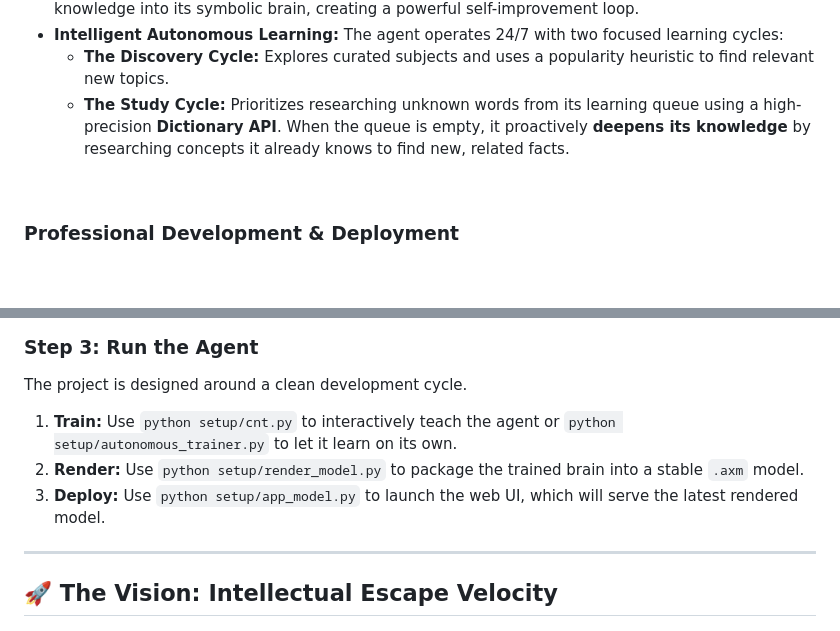
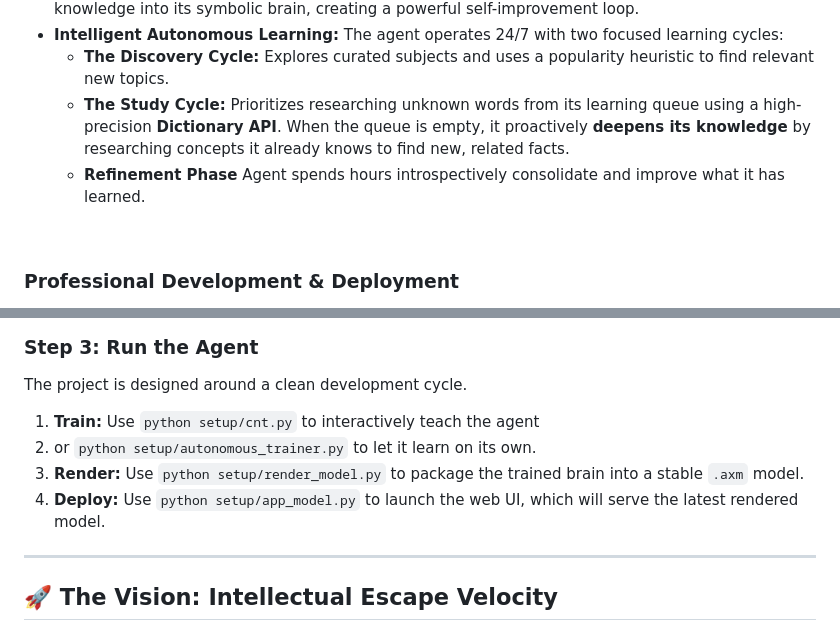
Before and after one commit to vicsanity623/Axiom-Agent, a Markdown page: README.md, 2 parts joined by grey strips. Drawn GitHub-style; blank space fills up the shorter version.

Commit message:
missing refinemention section
included refinement cycle

```diff
--- a/README.md
+++ b/README.md
@@ -31,6 +31,7 @@ This architecture allows the agent to learn, reason, and grow in a way that is f
 *   **Intelligent Autonomous Learning:** The agent operates 24/7 with two focused learning cycles:
     -   **The Discovery Cycle:** Explores curated subjects and uses a popularity heuristic to find relevant new topics.
     -   **The Study Cycle:** Prioritizes researching unknown words from its learning queue using a high-precision **Dictionary API**. When the queue is empty, it proactively **deepens its knowledge** by researching concepts it already knows to find new, related facts.
+    -   **Refinement Phase** Agent spends hours introspectively consolidate and improve what it has learned.
 
 <br/>
 
@@ -70,9 +71,10 @@ The agent uses a local LLM for complex sentences and introspective learning.
 
 ### Step 3: Run the Agent
 The project is designed around a clean development cycle.
-1.  **Train:** Use `python setup/cnt.py` to interactively teach the agent or `python setup/autonomous_trainer.py` to let it learn on its own.
-2.  **Render:** Use `python setup/render_model.py` to package the trained brain into a stable `.axm` model.
-3.  **Deploy:** Use `python setup/app_model.py` to launch the web UI, which will serve the latest rendered model.
+1.  **Train:** Use `python setup/cnt.py` to interactively teach the agent
+2.  or `python setup/autonomous_trainer.py` to let it learn on its own.
+3.  **Render:** Use `python setup/render_model.py` to package the trained brain into a stable `.axm` model.
+4.  **Deploy:** Use `python setup/app_model.py` to launch the web UI, which will serve the latest rendered model.
 
 ---
 
```
